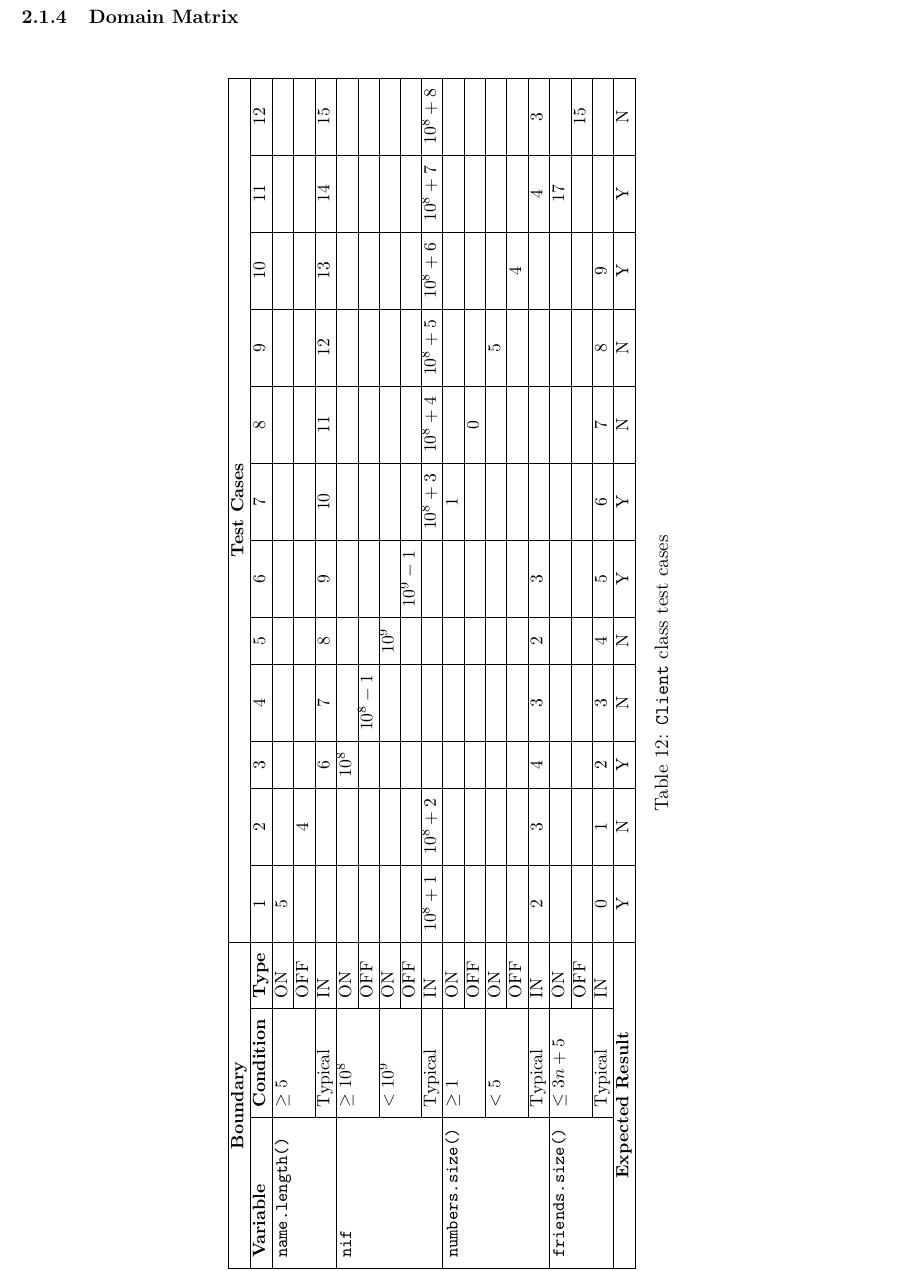
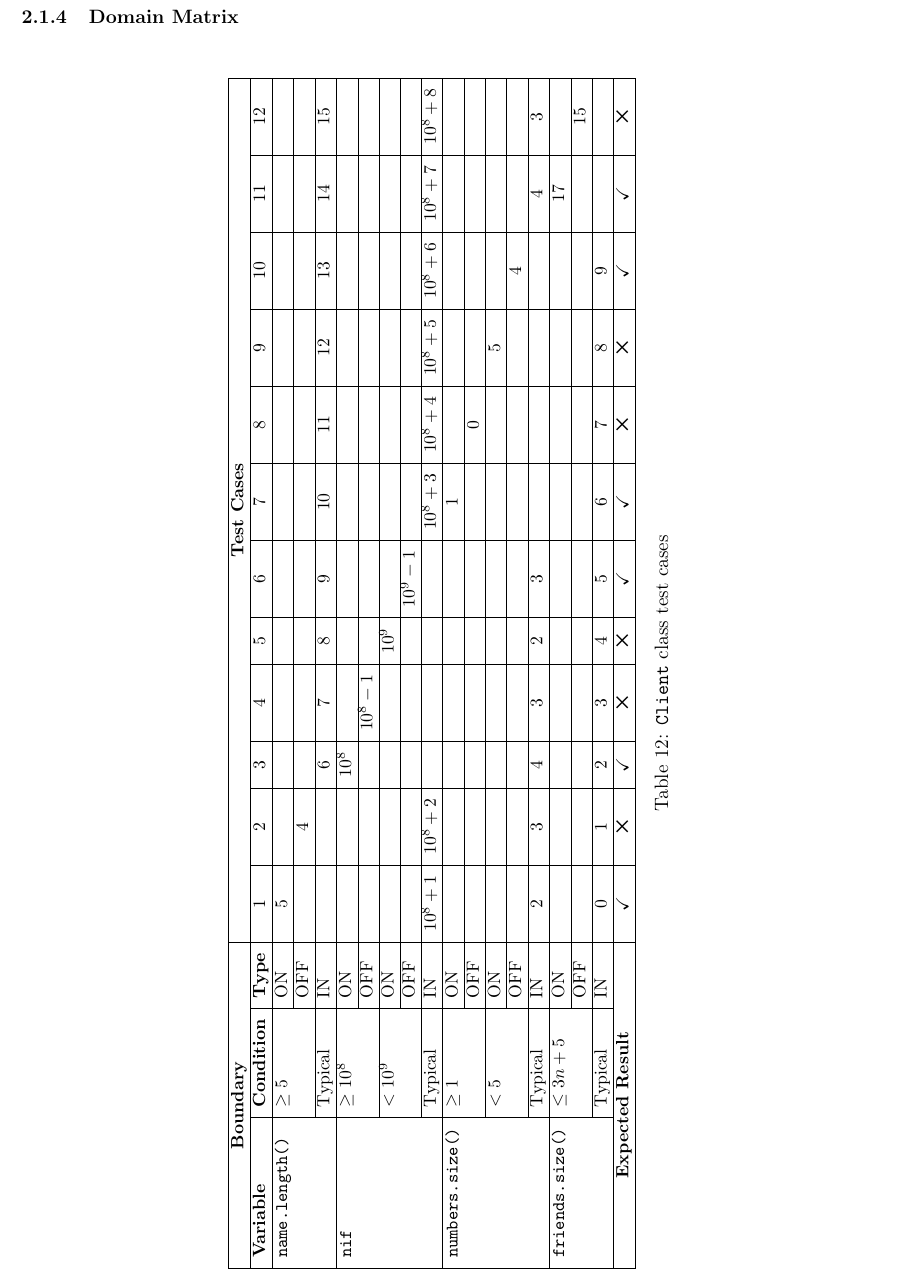
Before and after one commit to ist181045/tvs1718-vos, a LaTeX document (src/main/tex/main.tex, which reads src/main/tex/classes/client.tex): part of page 9 of 13, cut so that both start at the same text. Compiled offline with pdfLaTeX.

Commit message:
Replace Y and N with icons in Client class domain matrix

```diff
--- a/src/main/tex/classes/client.tex
+++ b/src/main/tex/classes/client.tex
@@ -123,7 +123,7 @@ Invariant
     & Typical & IN
       &0&1&2&3&4&5&6&7&8&9&& \\ \hline
     \multicolumn{3}{|c|}{\textbf{Expected Result}}
-      & Y & N & Y & N & N & Y & Y & N & N & Y & Y & N \\ \hline
+      & \ok & \ko & \ok & \ko & \ko & \ok & \ok & \ko & \ko & \ok & \ok & \ko \\ \hline
   \end{tabular}
   \caption{\texttt{Client} class test cases}
   \label{tab:classes.client.matrix}
```
